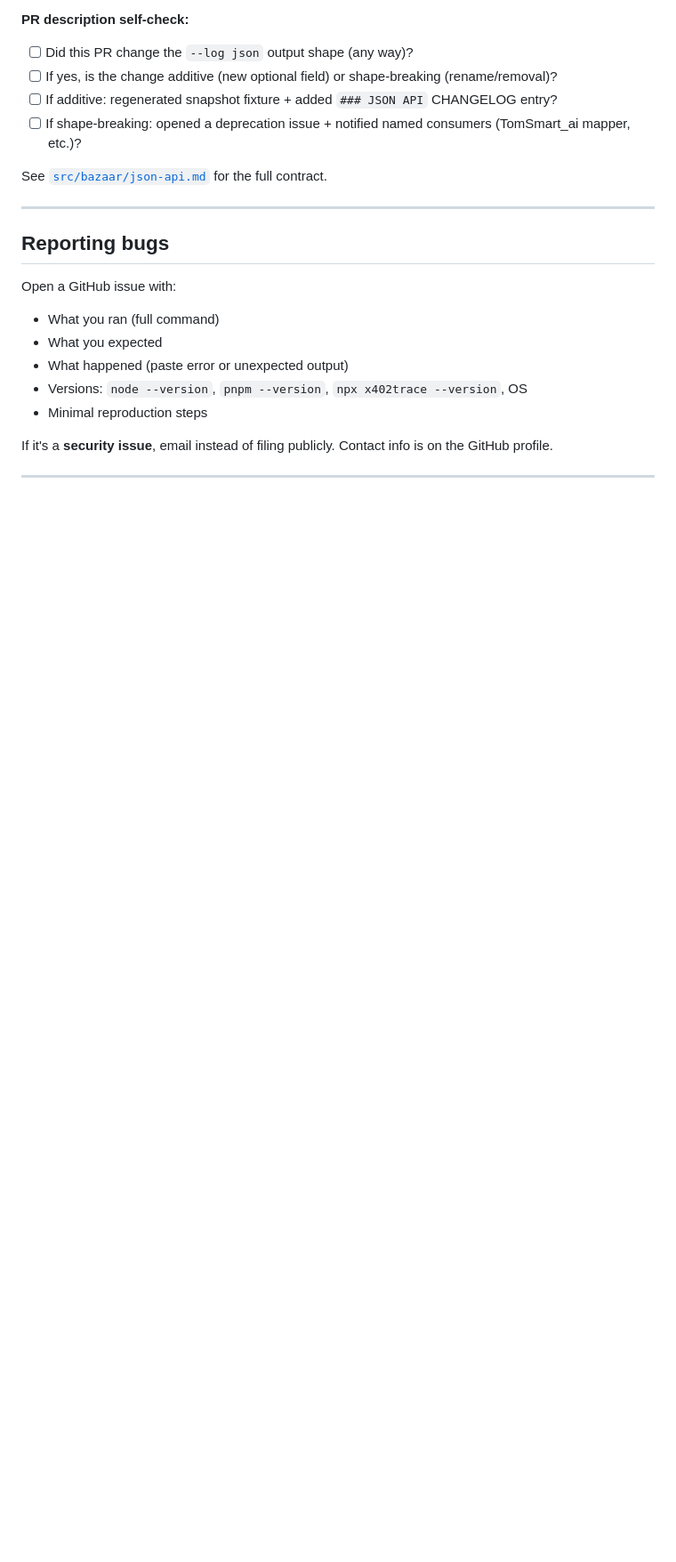
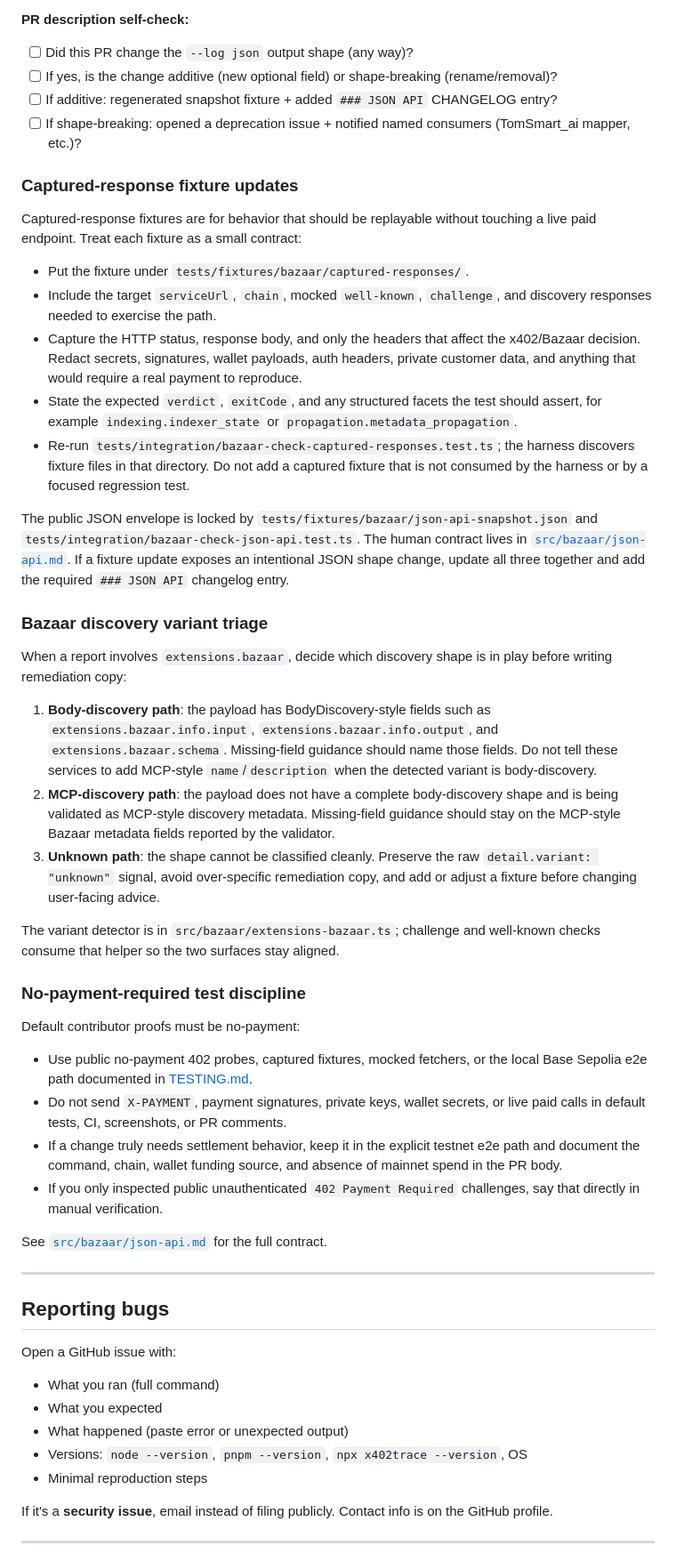
Before and after one commit to fardinvahdat/x402trace, a Markdown page: CONTRIBUTING.md, the part around the change. Shown at 89% size. Drawn GitHub-style; blank space fills up the shorter version.

Commit message:
docs: clarify Bazaar contributor handbook (#86)
Co-authored-by: Fardin <78705820+fardinvahdat@users.noreply.github.com>

```diff
--- a/CONTRIBUTING.md
+++ b/CONTRIBUTING.md
@@ -99,6 +99,67 @@ The `bazaar-check --log json` output is a **public API contract** as of v0.3.2 (
 - [ ] If additive: regenerated snapshot fixture + added `### JSON API` CHANGELOG entry?
 - [ ] If shape-breaking: opened a deprecation issue + notified named consumers (TomSmart_ai mapper, etc.)?
 
+### Captured-response fixture updates
+
+Captured-response fixtures are for behavior that should be replayable without
+touching a live paid endpoint. Treat each fixture as a small contract:
+
+- Put the fixture under `tests/fixtures/bazaar/captured-responses/`.
+- Include the target `serviceUrl`, `chain`, mocked `well-known`, `challenge`,
+  and discovery responses needed to exercise the path.
+- Capture the HTTP status, response body, and only the headers that affect the
+  x402/Bazaar decision. Redact secrets, signatures, wallet payloads, auth
+  headers, private customer data, and anything that would require a real payment
+  to reproduce.
+- State the expected `verdict`, `exitCode`, and any structured facets the test
+  should assert, for example `indexing.indexer_state` or
+  `propagation.metadata_propagation`.
+- Re-run `tests/integration/bazaar-check-captured-responses.test.ts`; the
+  harness discovers fixture files in that directory. Do not add a captured
+  fixture that is not consumed by the harness or by a focused regression test.
+
+The public JSON envelope is locked by
+`tests/fixtures/bazaar/json-api-snapshot.json` and
+`tests/integration/bazaar-check-json-api.test.ts`. The human contract lives in
+[`src/bazaar/json-api.md`](./src/bazaar/json-api.md). If a fixture update
+exposes an intentional JSON shape change, update all three together and add the
+required `### JSON API` changelog entry.
+
+### Bazaar discovery variant triage
+
+When a report involves `extensions.bazaar`, decide which discovery shape is in
+play before writing remediation copy:
+
+1. **Body-discovery path**: the payload has BodyDiscovery-style fields such as
+   `extensions.bazaar.info.input`, `extensions.bazaar.info.output`, and
+   `extensions.bazaar.schema`. Missing-field guidance should name those fields.
+   Do not tell these services to add MCP-style `name`/`description` when the
+   detected variant is body-discovery.
+2. **MCP-discovery path**: the payload does not have a complete body-discovery
+   shape and is being validated as MCP-style discovery metadata. Missing-field
+   guidance should stay on the MCP-style Bazaar metadata fields reported by the
+   validator.
+3. **Unknown path**: the shape cannot be classified cleanly. Preserve the raw
+   `detail.variant: "unknown"` signal, avoid over-specific remediation copy, and
+   add or adjust a fixture before changing user-facing advice.
+
+The variant detector is in `src/bazaar/extensions-bazaar.ts`; challenge and
+well-known checks consume that helper so the two surfaces stay aligned.
+
+### No-payment-required test discipline
+
+Default contributor proofs must be no-payment:
+
+- Use public no-payment 402 probes, captured fixtures, mocked fetchers, or the
+  local Base Sepolia e2e path documented in [TESTING.md](./TESTING.md).
+- Do not send `X-PAYMENT`, payment signatures, private keys, wallet secrets, or
+  live paid calls in default tests, CI, screenshots, or PR comments.
+- If a change truly needs settlement behavior, keep it in the explicit testnet
+  e2e path and document the command, chain, wallet funding source, and absence
+  of mainnet spend in the PR body.
+- If you only inspected public unauthenticated `402 Payment Required`
+  challenges, say that directly in manual verification.
+
 See [`src/bazaar/json-api.md`](./src/bazaar/json-api.md) for the full contract.
 
 ---
```
Also changed, not shown: CHANGELOG.md (+6 -0 lines).
